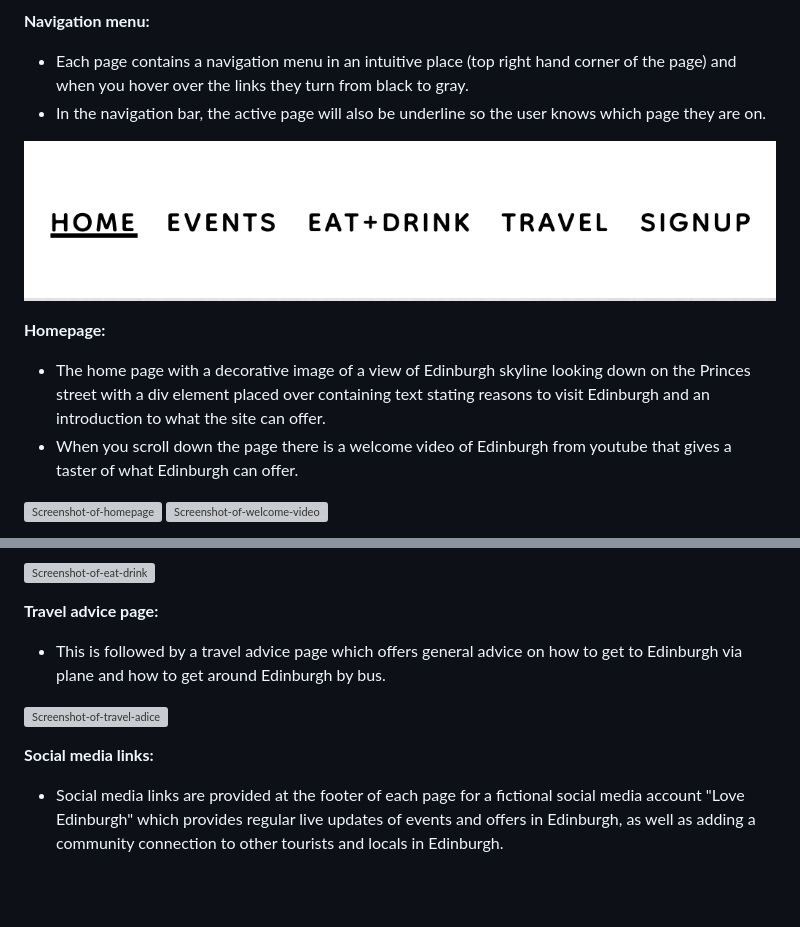
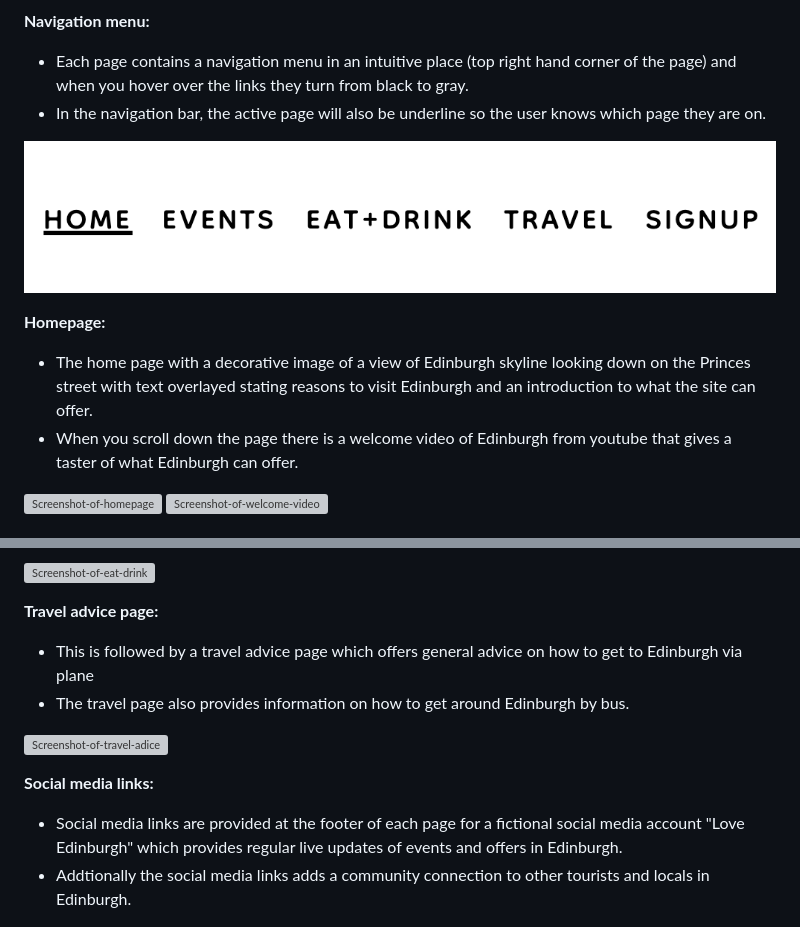
Before and after one commit to BGCG/project1, a Markdown page: README.md, 2 parts joined by grey strips. Rendered like a GitHub page; pictures changed too: assets/images/navbar.png; blank space fills up the shorter version; grey boxes are pictures that could not be loaded.

Commit message:
Tidying up of text in readme and insertion of new screenshots into features section

```diff
--- a/README.md
+++ b/README.md
@@ -68,7 +68,7 @@ Dongle font from google fonts was use throughout the website which is a sans ser
 
 **Homepage:**
 
-* The home page with a decorative image of a view of Edinburgh skyline looking down on the Princes street with a div element placed over containing text stating reasons to visit Edinburgh and an introduction to what the site can offer.
+* The home page with a decorative image of a view of Edinburgh skyline looking down on the Princes street with text overlayed stating reasons to visit Edinburgh and an introduction to what the site can offer.
 * When you scroll down the page there is a welcome video of Edinburgh from youtube that gives a taster of what Edinburgh can offer.
 
 ![Screenshot-of-homepage](assets/images/homepage.png)
@@ -90,13 +90,15 @@ Dongle font from google fonts was use throughout the website which is a sans ser
 
 **Travel advice page:**
 
-* This is followed by a travel advice page which offers general advice on how to get to Edinburgh via plane and how to get around Edinburgh by bus.
+* This is followed by a travel advice page which offers general advice on how to get to Edinburgh via plane
+* The travel page also provides information on how to get around Edinburgh by bus.
 
 ![Screenshot-of-travel-adice](assets/images/travel-page.png)
 
 **Social media links:**
 
-* Social media links are provided at the footer of each page for a fictional social media account "Love Edinburgh" which provides regular live updates of events and offers in Edinburgh, as well as adding a community connection to other tourists and locals in Edinburgh.
+* Social media links are provided at the footer of each page for a fictional social media account "Love Edinburgh" which provides regular live updates of events and offers in Edinburgh.
+* Addtionally the social media links adds a community connection to other tourists and locals in Edinburgh.
 
 ![Screenshot-of-social-media](assets/images/social-media-links.png)
 
```
Also changed, not shown: 1 other file.
